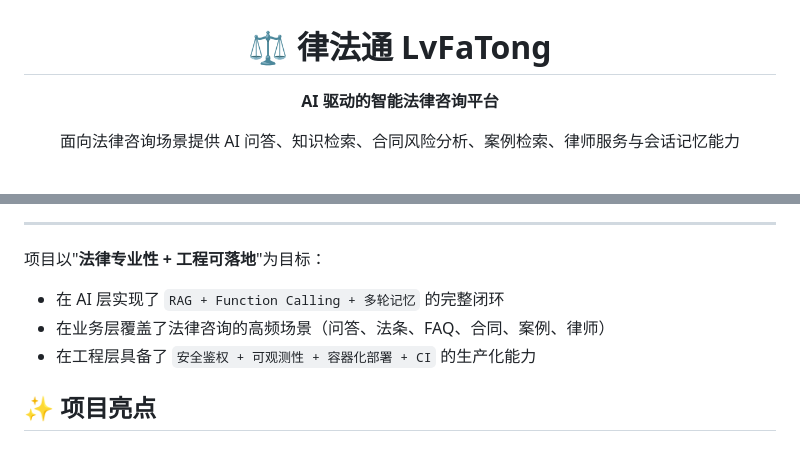
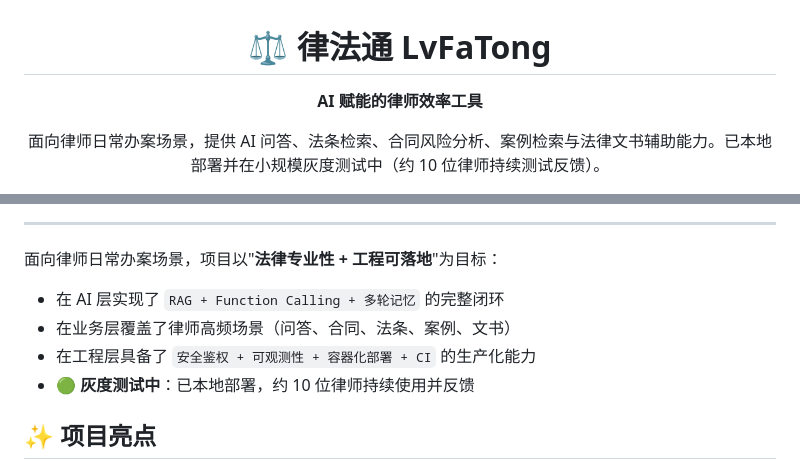
Before and after one commit to qie-ye/lvfatong, a Markdown page: README.md, 2 parts joined by grey strips. GitHub-like rendering.

Commit message:
docs: 修正项目定位为律师效率工具，标注灰度测试状态

```diff
--- a/README.md
+++ b/README.md
@@ -2,9 +2,9 @@
 
 # ⚖ 律法通 LvFaTong
 
-**AI 驱动的智能法律咨询平台**
+**AI 赋能的律师效率工具**
 
-面向法律咨询场景提供 AI 问答、知识检索、合同风险分析、案例检索、律师服务与会话记忆能力
+面向律师日常办案场景，提供 AI 问答、法条检索、合同风险分析、案例检索与法律文书辅助能力。已本地部署并在小规模灰度测试中（约 10 位律师持续测试反馈）。
 
 [![License](https://img.shields.io/badge/License-Apache%202.0-blue.svg)](LICENSE)
 [![Java](https://img.shields.io/badge/Java-17-orange.svg)](https://adoptium.net/)
@@ -17,11 +18,12 @@
 
 ---
 
-项目以"**法律专业性 + 工程可落地**"为目标：
+面向律师日常办案场景，项目以"**法律专业性 + 工程可落地**"为目标：
 
 - 在 AI 层实现了 `RAG + Function Calling + 多轮记忆` 的完整闭环
-- 在业务层覆盖了法律咨询的高频场景（问答、法条、FAQ、合同、案例、律师）
+- 在业务层覆盖了律师高频场景（问答、合同、法条、案例、文书）
 - 在工程层具备了 `安全鉴权 + 可观测性 + 容器化部署 + CI` 的生产化能力
+- 🟢 **灰度测试中**：已本地部署，约 10 位律师持续使用并反馈
 
 ## ✨ 项目亮点
 
```
Also changed, not shown: other parts of README.md (+1 -0 lines).
